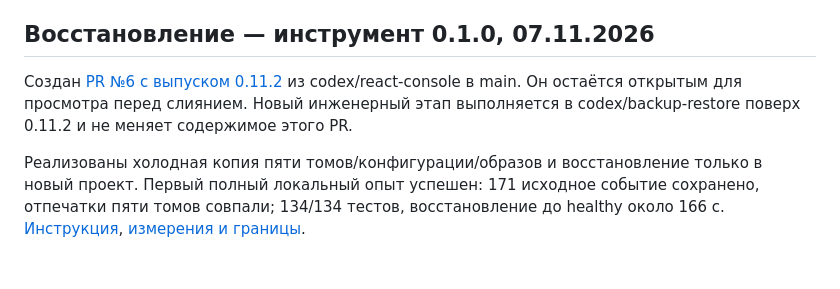
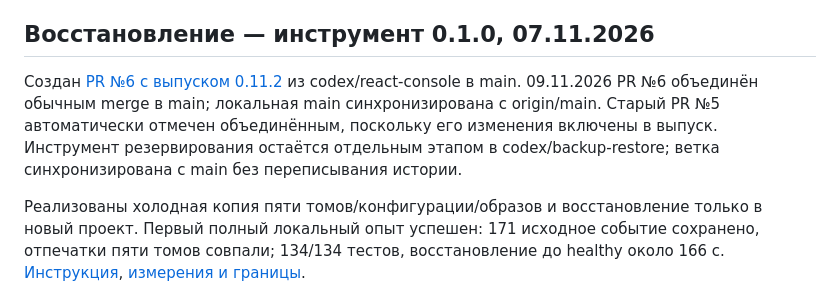
Before and after one commit to Semiys/UlsaTrackerStyle-SDK, a Markdown page: docs/PROJECT_PLAN.md, the part around the change. GitHub-like rendering; blank space fills up the shorter version.

Commit message:
docs: отметить слияние выпуска 0.11.2 в main

```diff
--- a/docs/PROJECT_PLAN.md
+++ b/docs/PROJECT_PLAN.md
@@ -4,7 +4,7 @@
 
 ## Восстановление — инструмент 0.1.0, 07.11.2026
 
-Создан [PR №6 с выпуском 0.11.2](https://github.com/Semiys/UlsaTrackerStyle-SDK/pull/6) из codex/react-console в main. Он остаётся открытым для просмотра перед слиянием. Новый инженерный этап выполняется в codex/backup-restore поверх 0.11.2 и не меняет содержимое этого PR.
+Создан [PR №6 с выпуском 0.11.2](https://github.com/Semiys/UlsaTrackerStyle-SDK/pull/6) из codex/react-console в main. 09.11.2026 PR №6 объединён обычным merge в main; локальная main синхронизирована с origin/main. Старый PR №5 автоматически отмечен объединённым, поскольку его изменения включены в выпуск. Инструмент резервирования остаётся отдельным этапом в codex/backup-restore; ветка синхронизирована с main без переписывания истории.
 
 Реализованы холодная копия пяти томов/конфигурации/образов и восстановление только в новый проект. Первый полный локальный опыт успешен: 171 исходное событие сохранено, отпечатки пяти томов совпали; 134/134 тестов, восстановление до healthy около 166 с. [Инструкция](BACKUP_AND_RESTORE.md), [измерения и границы](RECOVERY_QA_2026-11-07.md).
 
```
Also changed, not shown: docs/RECOVERY_QA_2026-11-07.md (+1 -1 lines).
